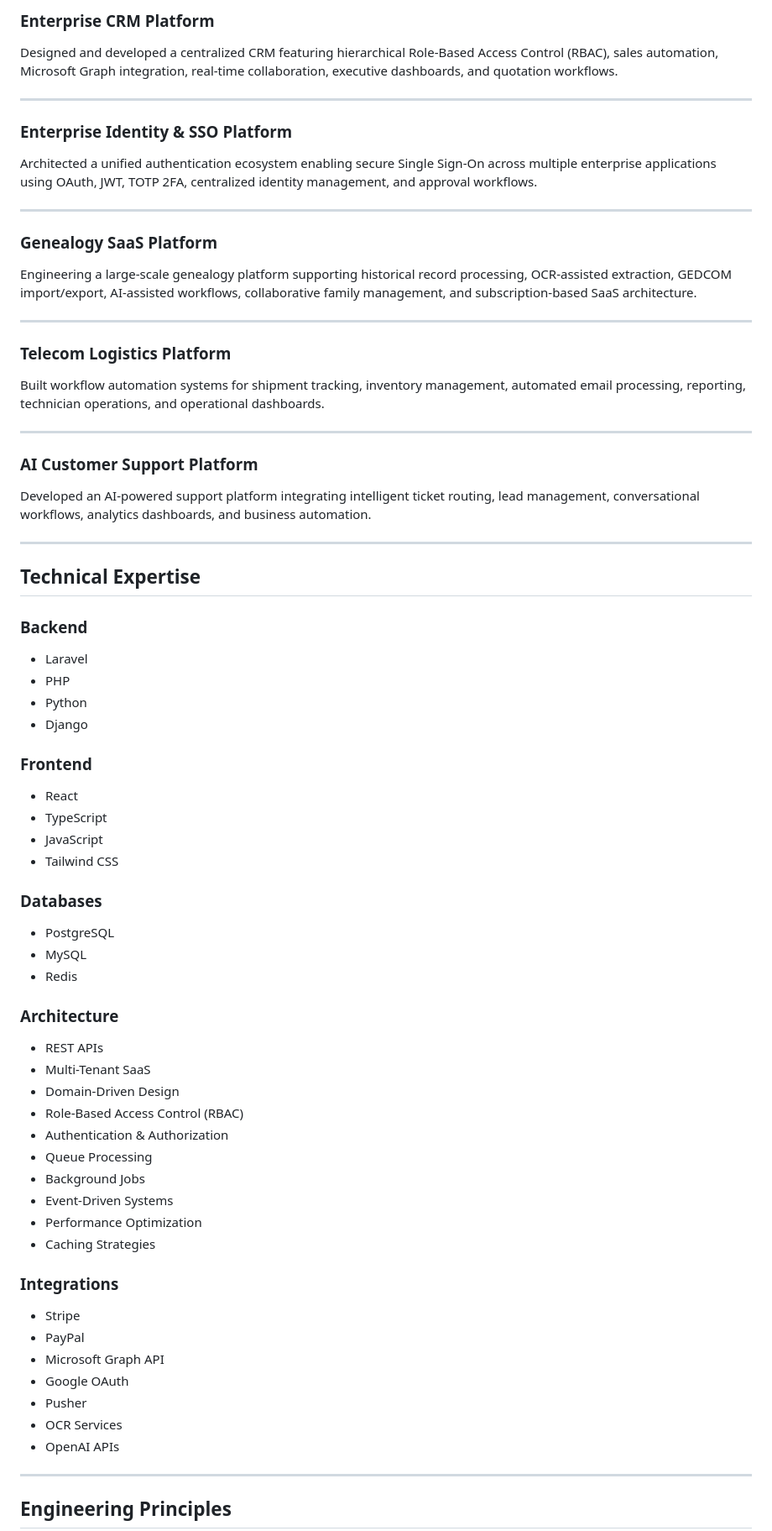
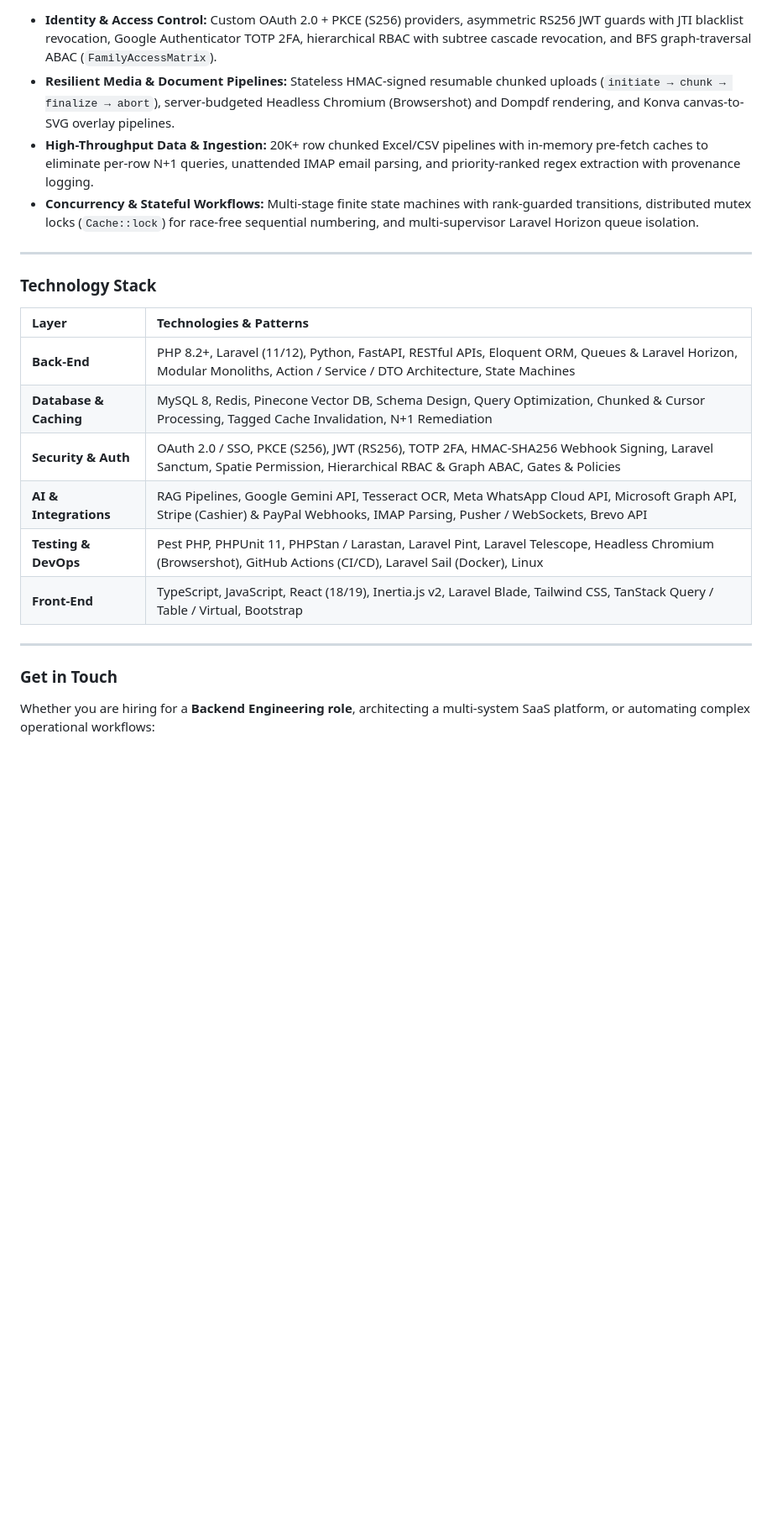
Before and after one commit to asim-ali-peerzada/asim-ali-peerzada, a Markdown page: README.md, the part around one of its changes. Shown at 84% size. Rendered like a GitHub page; blank space fills up the shorter version.

Commit message:
Revise README for improved profile presentation
Updated the README to enhance personal branding and showcase professional experience, skills, and portfolio links.

```diff
--- a/README.md
+++ b/README.md
@@ -46,80 +43,25 @@ My approach is simple: engineer software that is maintainable, scalable, and bui
 
-### Enterprise CRM Platform
-
-Designed and developed a centralized CRM featuring hierarchical Role-Based Access Control (RBAC), sales automation, Microsoft Graph integration, real-time collaboration, executive dashboards, and quotation workflows.
+- **Identity & Access Control:** Custom OAuth 2.0 + PKCE (S256) providers, asymmetric RS256 JWT guards with JTI blacklist revocation, Google Authenticator TOTP 2FA, hierarchical RBAC with subtree cascade revocation, and BFS graph-traversal ABAC (`FamilyAccessMatrix`).
+- **Resilient Media & Document Pipelines:** Stateless HMAC-signed resumable chunked uploads (`initiate → chunk → finalize → abort`), server-budgeted Headless Chromium (Browsershot) and Dompdf rendering, and Konva canvas-to-SVG overlay pipelines.
+- **High-Throughput Data & Ingestion:** 20K+ row chunked Excel/CSV pipelines with in-memory pre-fetch caches to eliminate per-row N+1 queries, unattended IMAP email parsing, and priority-ranked regex extraction with provenance logging.
+- **Concurrency & Stateful Workflows:** Multi-stage finite state machines with rank-guarded transitions, distributed mutex locks (`Cache::lock`) for race-free sequential numbering, and multi-supervisor Laravel Horizon queue isolation.
 
 ---
 
-### Enterprise Identity & SSO Platform
+### Technology Stack
 
-Architected a unified authentication ecosystem enabling secure Single Sign-On across multiple enterprise applications using OAuth, JWT, TOTP 2FA, centralized identity management, and approval workflows.
+| Layer | Technologies & Patterns |
+| :--- | :--- |
+| **Back-End** | PHP 8.2+, Laravel (11/12), Python, FastAPI, RESTful APIs, Eloquent ORM, Queues & Laravel Horizon, Modular Monoliths, Action / Service / DTO Architecture, State Machines |
+| **Database & Caching** | MySQL 8, Redis, Pinecone Vector DB, Schema Design, Query Optimization, Chunked & Cursor Processing, Tagged Cache Invalidation, N+1 Remediation |
+| **Security & Auth** | OAuth 2.0 / SSO, PKCE (S256), JWT (RS256), TOTP 2FA, HMAC-SHA256 Webhook Signing, Laravel Sanctum, Spatie Permission, Hierarchical RBAC & Graph ABAC, Gates & Policies |
+| **AI & Integrations** | RAG Pipelines, Google Gemini API, Tesseract OCR, Meta WhatsApp Cloud API, Microsoft Graph API, Stripe (Cashier) & PayPal Webhooks, IMAP Parsing, Pusher / WebSockets, Brevo API |
+| **Testing & DevOps** | Pest PHP, PHPUnit 11, PHPStan / Larastan, Laravel Pint, Laravel Telescope, Headless Chromium (Browsershot), GitHub Actions (CI/CD), Laravel Sail (Docker), Linux |
+| **Front-End** | TypeScript, JavaScript, React (18/19), Inertia.js v2, Laravel Blade, Tailwind CSS, TanStack Query / Table / Virtual, Bootstrap |
 
 ---
 
-### Genealogy SaaS Platform
+### Get in Touch
 
-Engineering a large-scale genealogy platform supporting historical record processing, OCR-assisted extraction, GEDCOM import/export, AI-assisted workflows, collaborative family management, and subscription-based SaaS architecture.
+Whether you are hiring for a **Backend Engineering role**, architecting a multi-system SaaS platform, or automating complex operational workflows:
 
----
-
-### Telecom Logistics Platform
-
-Built workflow automation systems for shipment tracking, inventory management, automated email processing, reporting, technician operations, and operational dashboards.
-
----
-
-### AI Customer Support Platform
-
-Developed an AI-powered support platform integrating intelligent ticket routing, lead management, conversational workflows, analytics dashboards, and business automation.
-
----
-
-## Technical Expertise
-
-### Backend
-
-- Laravel
-- PHP
-- Python
-- Django
-
-### Frontend
-
-- React
-- TypeScript
-- JavaScript
-- Tailwind CSS
-
-### Databases
-
-- PostgreSQL
-- MySQL
-- Redis
-
-### Architecture
-
-- REST APIs
-- Multi-Tenant SaaS
-- Domain-Driven Design
-- Role-Based Access Control (RBAC)
-- Authentication & Authorization
-- Queue Processing
-- Background Jobs
-- Event-Driven Systems
-- Performance Optimization
-- Caching Strategies
-
-### Integrations
-
-- Stripe
-- PayPal
-- Microsoft Graph API
-- Google OAuth
-- Pusher
-- OCR Services
-- OpenAI APIs
-
----
-
-## Engineering Principles
-
```
Also changed, not shown: other parts of README.md (+28 -60 lines).
